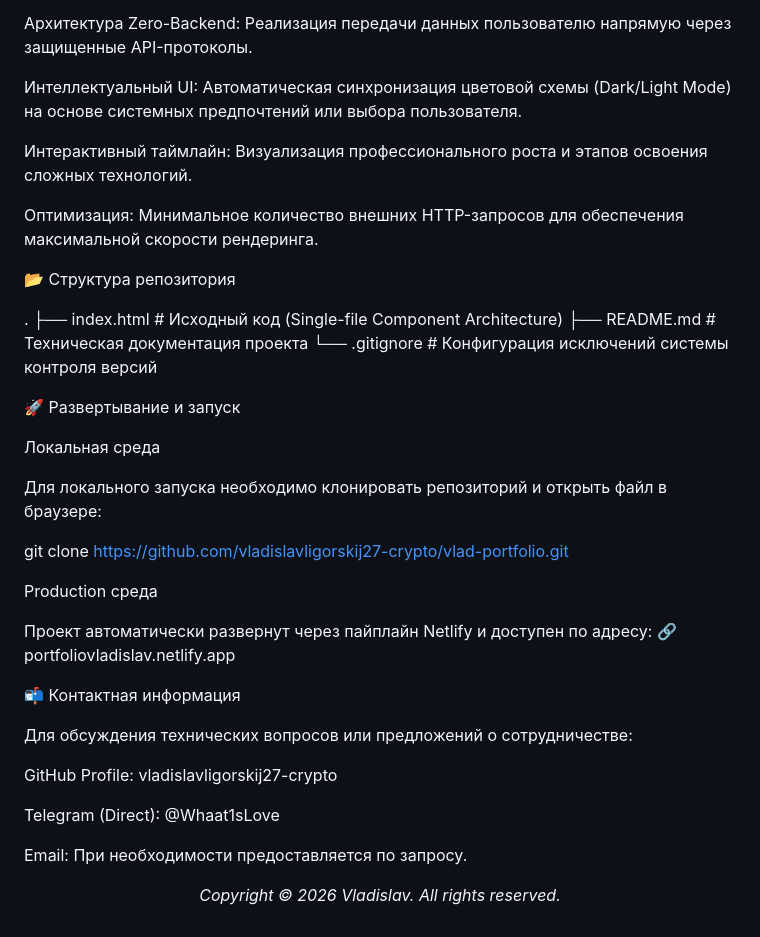
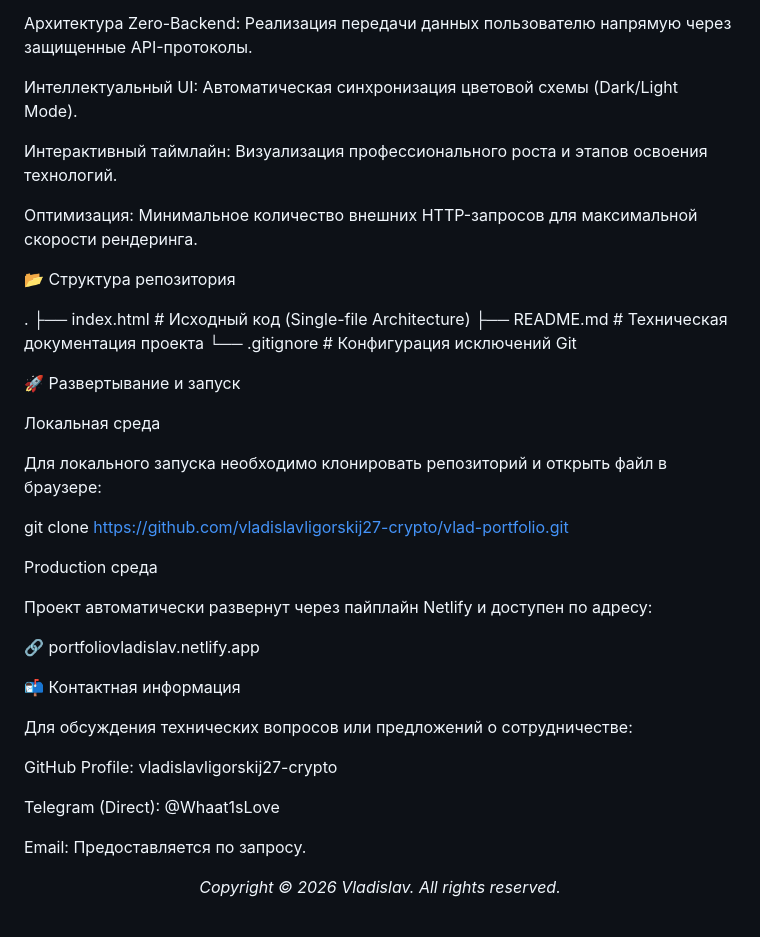
Before and after one commit to vladislavligorskij27-crypto/vlad-portfolio, a Markdown page: README.md, the part around the change. Drawn GitHub-style.

```diff
--- a/README.md
+++ b/README.md
@@ -58,18 +58,18 @@ Telegram API
 
 Архитектура Zero-Backend: Реализация передачи данных пользователю напрямую через защищенные API-протоколы.
 
-Интеллектуальный UI: Автоматическая синхронизация цветовой схемы (Dark/Light Mode) на основе системных предпочтений или выбора пользователя.
+Интеллектуальный UI: Автоматическая синхронизация цветовой схемы (Dark/Light Mode).
 
-Интерактивный таймлайн: Визуализация профессионального роста и этапов освоения сложных технологий.
+Интерактивный таймлайн: Визуализация профессионального роста и этапов освоения технологий.
 
-Оптимизация: Минимальное количество внешних HTTP-запросов для обеспечения максимальной скорости рендеринга.
+Оптимизация: Минимальное количество внешних HTTP-запросов для максимальной скорости рендеринга.
 
 📂 Структура репозитория
 
 .
-├── index.html          # Исходный код (Single-file Component Architecture)
+├── index.html          # Исходный код (Single-file Architecture)
 ├── README.md           # Техническая документация проекта
-└── .gitignore          # Конфигурация исключений системы контроля версий
+└── .gitignore          # Конфигурация исключений Git
 
 
 🚀 Развертывание и запуск
@@ -84,6 +84,7 @@ git clone [https://github.com/vladislavligorskij27-crypto/vlad-portfolio.git](ht
 Production среда
 
 Проект автоматически развернут через пайплайн Netlify и доступен по адресу:
+
 🔗 portfoliovladislav.netlify.app
 
 📬 Контактная информация
@@ -94,7 +95,7 @@ GitHub Profile: vladislavligorskij27-crypto
 
 Telegram (Direct): @Whaat1sLove
 
-Email: При необходимости предоставляется по запросу.
+Email: Предоставляется по запросу.
 
 <p align="center">
 <i>Copyright © 2026 Vladislav. All rights reserved.</i>
```
